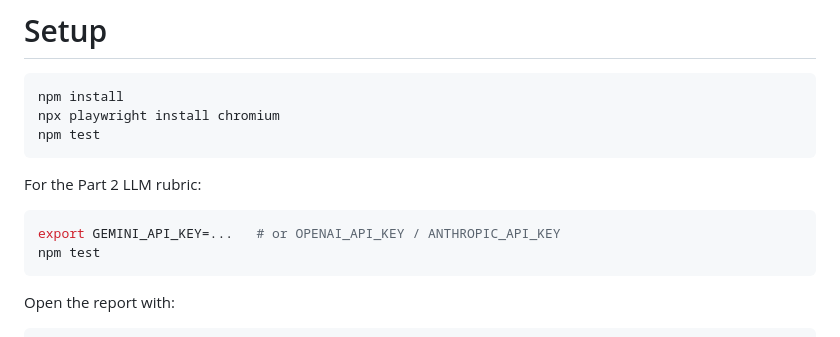
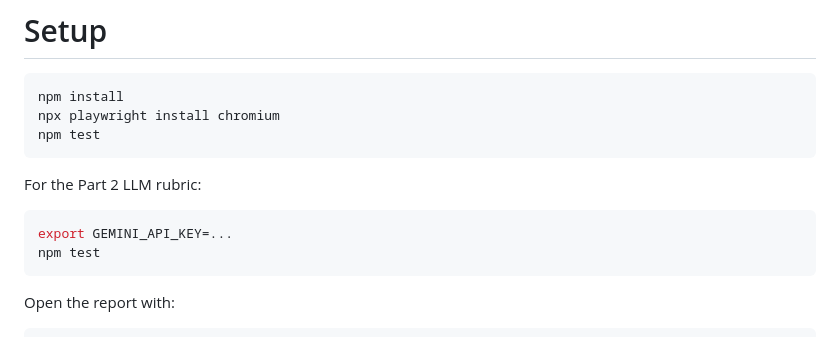
Before and after one commit to IffatAhmedk/sqa-homework-iffat-khan, a Markdown page: README.md, the part around the change. Rendered like a GitHub page.

Commit message:
docs: README.md fix

````diff
--- a/README.md
+++ b/README.md
@@ -13,7 +13,7 @@ npm test
 For the Part 2 LLM rubric:
 
 ```bash
-export GEMINI_API_KEY=...   # or OPENAI_API_KEY / ANTHROPIC_API_KEY
+export GEMINI_API_KEY=...
 npm test
 ```
 
````
